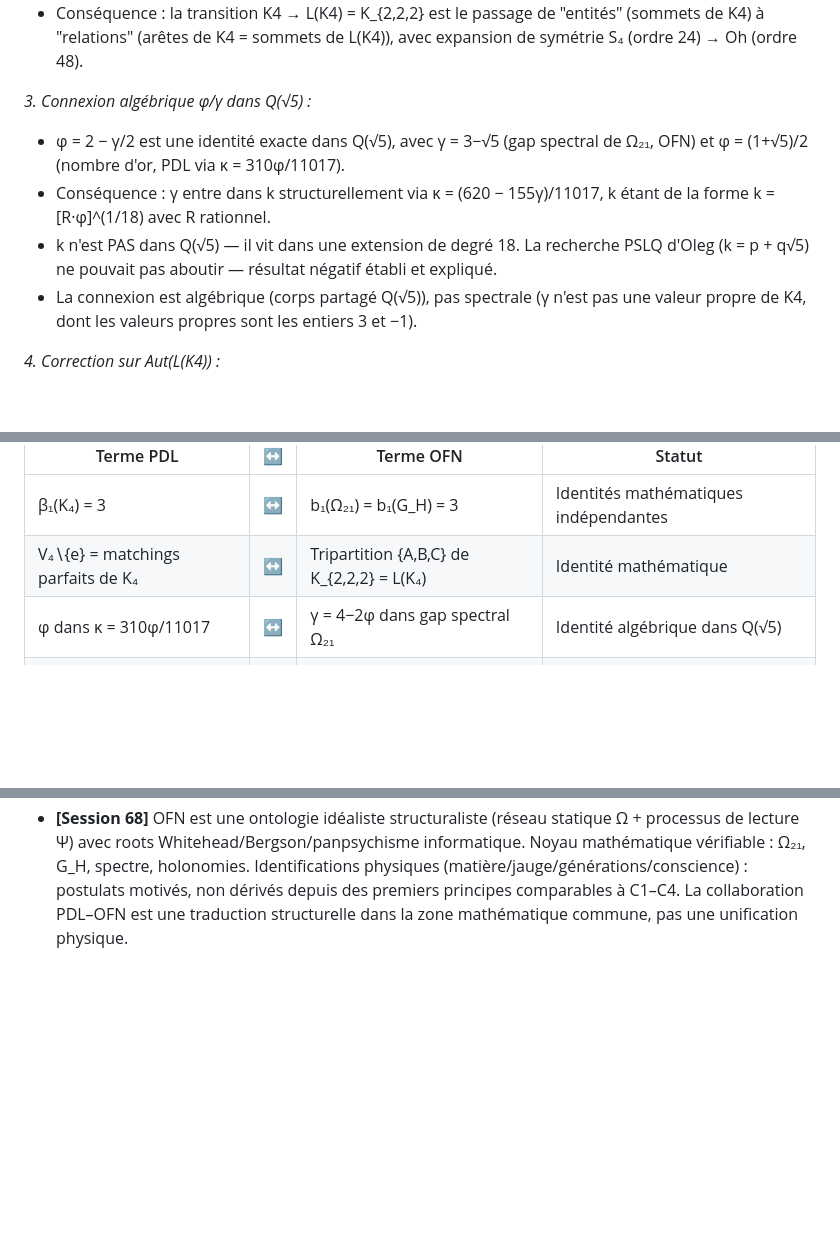
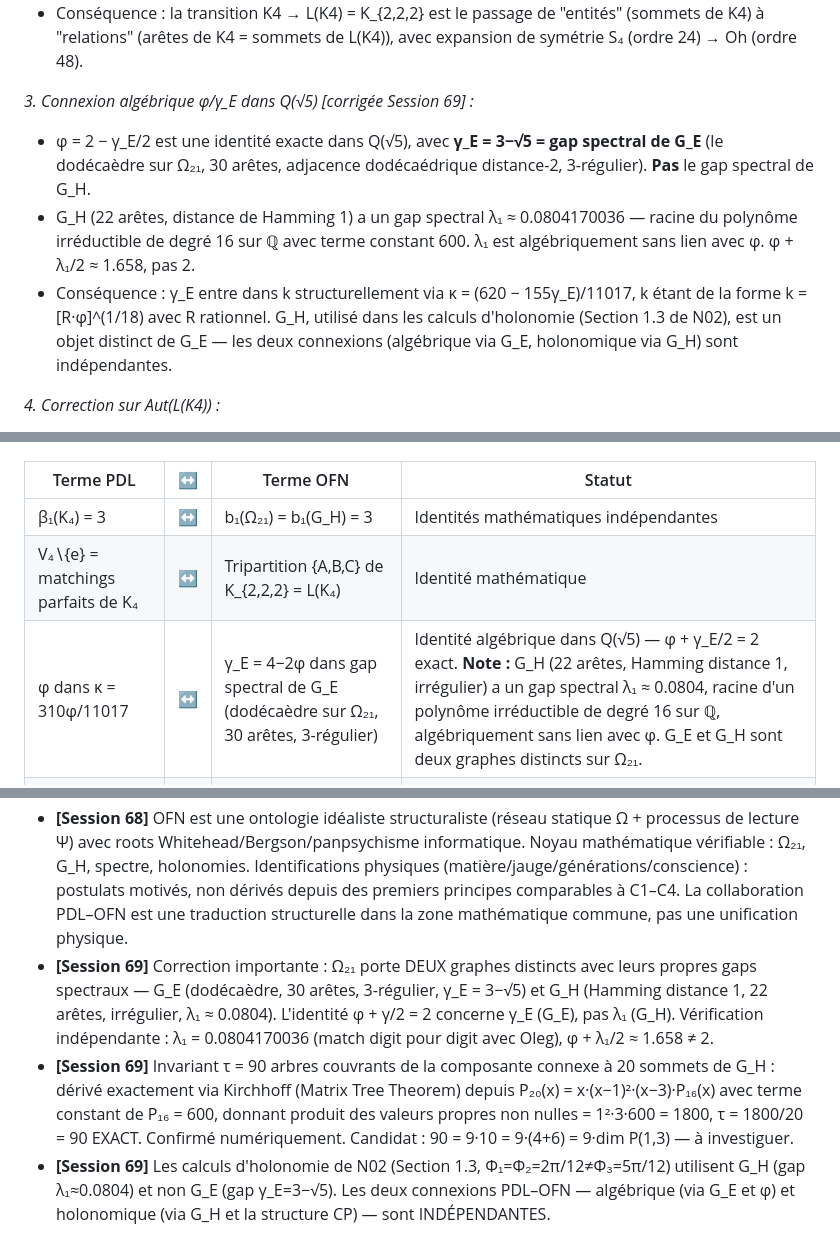
Before and after one commit to laubscher-lab/PDL-framework, a Markdown page: PDL_context.md, 3 parts joined by grey strips. GitHub-like rendering; blank space fills up the shorter version.

Commit message:
Remove Academia.edu section and update corrections
Removed the 'Academia.edu Publication Status' section and updated the document to reflect new corrections and clarifications from Session 69.

```diff
--- a/PDL_context.md
+++ b/PDL_context.md
@@ -522,11 +479,10 @@ Session entièrement consacrée à la collaboration avec Oleg Evdokimov (OFN). A
 - Confirmé par Oleg côté OFN : les trois parts {A,B,C} de K_{2,2,2} sont bien les trois matchings parfaits de K4, sans identification délibérée — "a émergé de la structure combinatoire de la cellule locale".
 - Conséquence : la transition K4 → L(K4) = K_{2,2,2} est le passage de "entités" (sommets de K4) à "relations" (arêtes de K4 = sommets de L(K4)), avec expansion de symétrie S₄ (ordre 24) → Oh (ordre 48).
 
-*3. Connexion algébrique φ/γ dans Q(√5) :*
-- φ = 2 − γ/2 est une identité exacte dans Q(√5), avec γ = 3−√5 (gap spectral de Ω₂₁, OFN) et φ = (1+√5)/2 (nombre d'or, PDL via κ = 310φ/11017).
-- Conséquence : γ entre dans k structurellement via κ = (620 − 155γ)/11017, k étant de la forme k = [R·φ]^(1/18) avec R rationnel.
-- k n'est PAS dans Q(√5) — il vit dans une extension de degré 18. La recherche PSLQ d'Oleg (k = p + q√5) ne pouvait pas aboutir — résultat négatif établi et expliqué.
-- La connexion est algébrique (corps partagé Q(√5)), pas spectrale (γ n'est pas une valeur propre de K4, dont les valeurs propres sont les entiers 3 et −1).
+*3. Connexion algébrique φ/γ_E dans Q(√5) [corrigée Session 69] :*
+- φ = 2 − γ_E/2 est une identité exacte dans Q(√5), avec **γ_E = 3−√5 = gap spectral de G_E** (le dodécaèdre sur Ω₂₁, 30 arêtes, adjacence dodécaédrique distance-2, 3-régulier). **Pas** le gap spectral de G_H.
+- G_H (22 arêtes, distance de Hamming 1) a un gap spectral λ₁ ≈ 0.0804170036 — racine du polynôme irréductible de degré 16 sur ℚ avec terme constant 600. λ₁ est algébriquement sans lien avec φ. φ + λ₁/2 ≈ 1.658, pas 2.
+- Conséquence : γ_E entre dans k structurellement via κ = (620 − 155γ_E)/11017, k étant de la forme k = [R·φ]^(1/18) avec R rationnel. G_H, utilisé dans les calculs d'holonomie (Section 1.3 de N02), est un objet distinct de G_E — les deux connexions (algébrique via G_E, holonomique via G_H) sont indépendantes.
 
 *4. Correction sur Aut(L(K4)) :*
 - Le théorème de Whitney (Aut(L(G)) ≅ Aut(G) pour graphes connexes) ne s'applique pas à K4, qui est l'un des deux cas exceptionnels (avec K3).
@@ -659,7 +615,7 @@ La collaboration N01/N02 est une **traduction structurelle** entre deux langues
 |---|---|---|---|
 | β₁(K₄) = 3 | ↔ | b₁(Ω₂₁) = b₁(G_H) = 3 | Identités mathématiques indépendantes |
 | V₄∖{e} = matchings parfaits de K₄ | ↔ | Tripartition {A,B,C} de K_{2,2,2} = L(K₄) | Identité mathématique |
-| φ dans κ = 310φ/11017 | ↔ | γ = 4−2φ dans gap spectral Ω₂₁ | Identité algébrique dans Q(√5) |
+| φ dans κ = 310φ/11017 | ↔ | γ_E = 4−2φ dans gap spectral de G_E (dodécaèdre sur Ω₂₁, 30 arêtes, 3-régulier) | Identité algébrique dans Q(√5) — φ + γ_E/2 = 2 exact. **Note :** G_H (22 arêtes, Hamming distance 1, irrégulier) a un gap spectral λ₁ ≈ 0.0804, racine d'un polynôme irréductible de degré 16 sur ℚ, algébriquement sans lien avec φ. G_E et G_H sont deux graphes distincts sur Ω₂₁. |
 | S₃→Z₂ (holonomie D59/D60) | ↔ | S₃→Z₂ par holonomie dans G_H | Analogie candidate |
 | 4 sommets + 6 arêtes K₄ = 10 | ↔ | dim P(1,3) = 10 | Analogie candidate |
 
@@ -1021,3 +980,6 @@ Start by saying: *"Read PDL_context.md and the corpus files from the project."*
 - **[Session 68]** Classification spectrale de Ω₂₁ : 4A+4S+2M confirmée par calcul exact Python/numpy avec la définition d_spec exacte d'Oleg (13 valeurs de d_spec reproduites digit pour digit). Source de discordance sur les paires spécifiques : 4 ex-aequo dans l'ordonnancement spectral — la classification est robuste (indépendante du bris de symétrie), les paires spécifiques dépendent d'une convention à nommer explicitement dans le Theorem 3.1 de unified_theory.pdf v2.
 - **[Session 68]** sigma=21 = (010101)₂ est simultanément : (a) état isolé de G_H (degré 0) ; (b) point fixe de l'involution spectrale (d_spec=0 par construction — composantes propres nulles dans le composant séparé) ; (c) seul sommet de Ω₂₁ équidistant (Hamming distance 3) de 000000 et 111111 dans Q6. Trois convergences indépendantes sur le même sommet.
 - **[Session 68]** OFN est une ontologie idéaliste structuraliste (réseau statique Ω + processus de lecture Ψ) avec roots Whitehead/Bergson/panpsychisme informatique. Noyau mathématique vérifiable : Ω₂₁, G_H, spectre, holonomies. Identifications physiques (matière/jauge/générations/conscience) : postulats motivés, non dérivés depuis des premiers principes comparables à C1–C4. La collaboration PDL–OFN est une traduction structurelle dans la zone mathématique commune, pas une unification physique.
+- **[Session 69]** Correction importante : Ω₂₁ porte DEUX graphes distincts avec leurs propres gaps spectraux — G_E (dodécaèdre, 30 arêtes, 3-régulier, γ_E = 3−√5) et G_H (Hamming distance 1, 22 arêtes, irrégulier, λ₁ ≈ 0.0804). L'identité φ + γ/2 = 2 concerne γ_E (G_E), pas λ₁ (G_H). Vérification indépendante : λ₁ = 0.0804170036 (match digit pour digit avec Oleg), φ + λ₁/2 ≈ 1.658 ≠ 2.
+- **[Session 69]** Invariant τ = 90 arbres couvrants de la composante connexe à 20 sommets de G_H : dérivé exactement via Kirchhoff (Matrix Tree Theorem) depuis P₂₀(x) = x·(x−1)²·(x−3)·P₁₆(x) avec terme constant de P₁₆ = 600, donnant produit des valeurs propres non nulles = 1²·3·600 = 1800, τ = 1800/20 = 90 EXACT. Confirmé numériquement. Candidat : 90 = 9·10 = 9·(4+6) = 9·dim P(1,3) — à investiguer.
+- **[Session 69]** Les calculs d'holonomie de N02 (Section 1.3, Φ₁=Φ₂=2π/12≠Φ₃=5π/12) utilisent G_H (gap λ₁≈0.0804) et non G_E (gap γ_E=3−√5). Les deux connexions PDL–OFN — algébrique (via G_E et φ) et holonomique (via G_H et la structure CP) — sont INDÉPENDANTES.
```
Also changed, not shown: other parts of PDL_context.md (+3 -43 lines).
